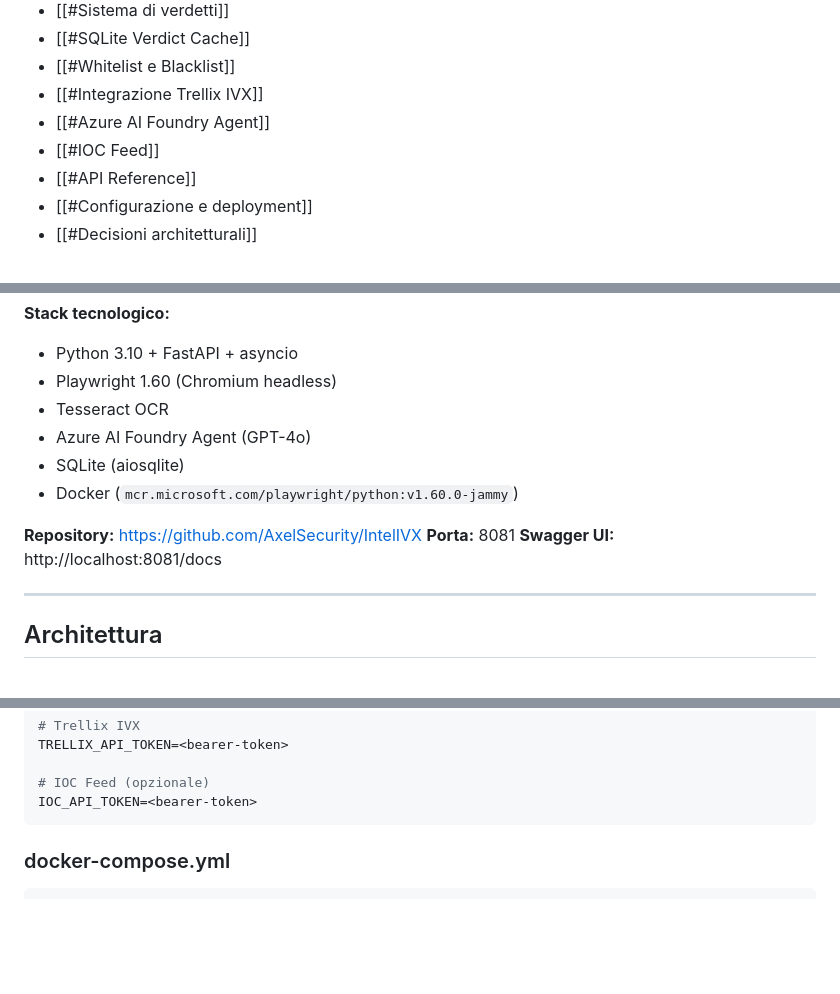
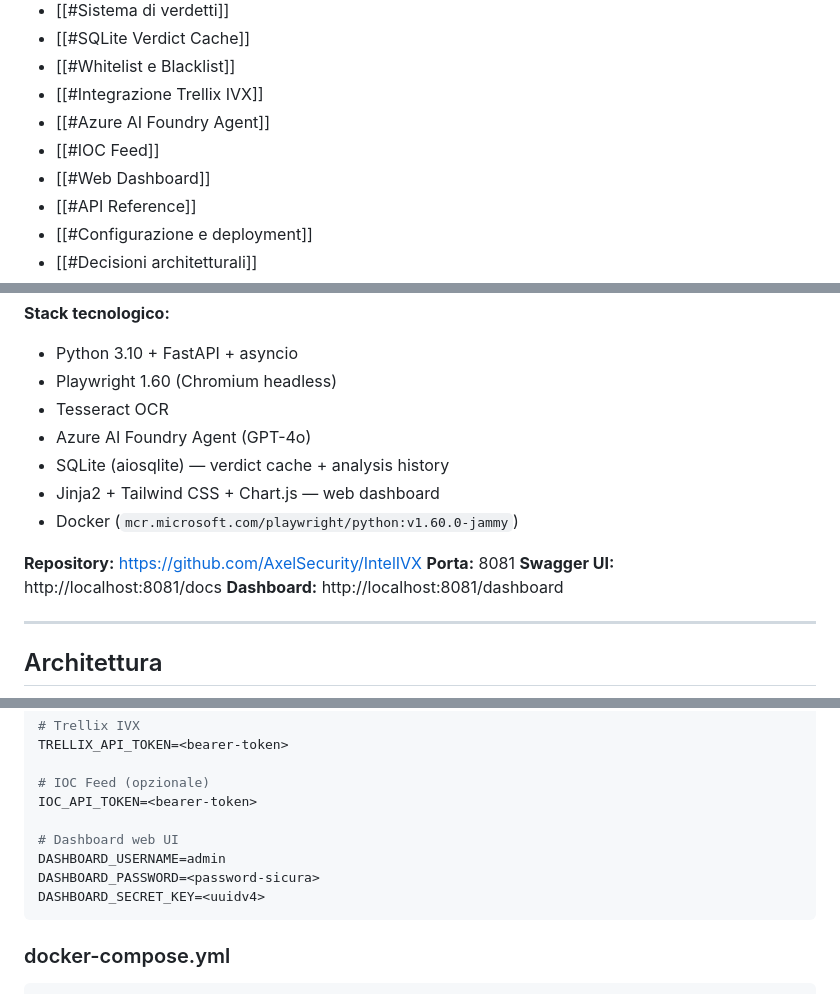
Before and after one commit to AxelSecurity/IntelIVX, a Markdown page: docs/IntelIVX - URL Analyzer.md, 3 parts joined by grey strips. Drawn GitHub-style; blank space fills up the shorter version.

````diff
--- a/docs/IntelIVX - URL Analyzer.md
+++ b/docs/IntelIVX - URL Analyzer.md
@@ -30,6 +30,7 @@ Servizio di analisi URL per pipeline di email security. Riceve URL estratti da e
 - [[#Integrazione Trellix IVX]]
 - [[#Azure AI Foundry Agent]]
 - [[#IOC Feed]]
+- [[#Web Dashboard]]
 - [[#API Reference]]
 - [[#Configurazione e deployment]]
 - [[#Decisioni architetturali]]
@@ -48,12 +49,14 @@ Servizio di analisi URL per pipeline di email security. Riceve URL estratti da e
 - Playwright 1.60 (Chromium headless)
 - Tesseract OCR
 - Azure AI Foundry Agent (GPT-4o)
-- SQLite (aiosqlite)
+- SQLite (aiosqlite) — verdict cache + analysis history
+- Jinja2 + Tailwind CSS + Chart.js — web dashboard
 - Docker (`mcr.microsoft.com/playwright/python:v1.60.0-jammy`)
 
 **Repository:** https://github.com/AxelSecurity/IntelIVX
 **Porta:** 8081
 **Swagger UI:** http://localhost:8081/docs
+**Dashboard:** http://localhost:8081/dashboard
 
 ---
 
@@ -578,6 +672,11 @@ TRELLIX_API_TOKEN=<bearer-token>
 
 # IOC Feed (opzionale)
 IOC_API_TOKEN=<bearer-token>
+
+# Dashboard web UI
+DASHBOARD_USERNAME=admin
+DASHBOARD_PASSWORD=<password-sicura>
+DASHBOARD_SECRET_KEY=<uuidv4>
 ```
 
 ### docker-compose.yml
````
Also changed, not shown: other parts of docs/IntelIVX - URL Analyzer.md (+108 -2 lines).
